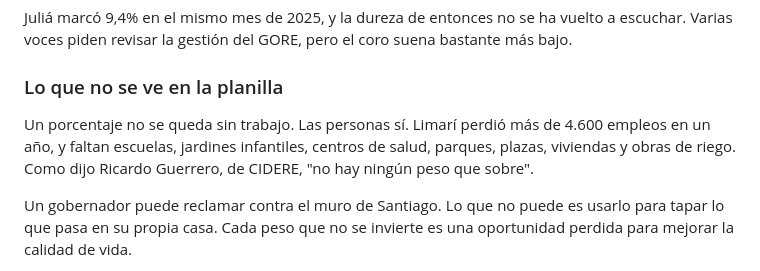
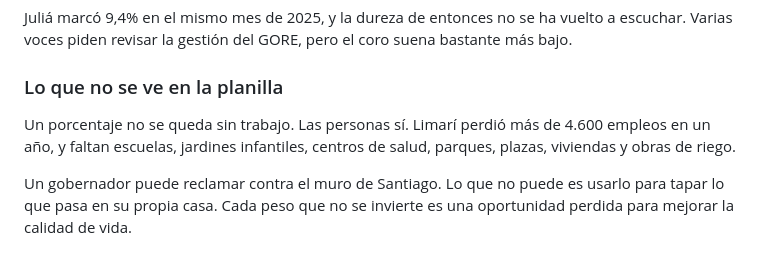
Before and after one commit to CirculoNorte/circulonorte, a Markdown page: src/territorio/se-acaba-el-ano-y-sobra-la-plata-la-deuda-de-julia-con-la-region-de-coquimbo.md, the part around the change. Drawn GitHub-style.

Commit message:
Edición en Nota o reportaje: se-acaba-el-ano-y-sobra-la-plata-la-deuda-de-julia-con-la-region-de-coquimbo

```diff
--- a/src/territorio/se-acaba-el-ano-y-sobra-la-plata-la-deuda-de-julia-con-la-region-de-coquimbo.md
+++ b/src/territorio/se-acaba-el-ano-y-sobra-la-plata-la-deuda-de-julia-con-la-region-de-coquimbo.md
@@ -59,7 +59,7 @@ Juliá marcó 9,4% en el mismo mes de 2025, y la dureza de entonces no se ha vue
 
 ### Lo que no se ve en la planilla
 
-Un porcentaje no se queda sin trabajo. Las personas sí. Limarí perdió más de 4.600 empleos en un año, y faltan escuelas, jardines infantiles, centros de salud, parques, plazas, viviendas y obras de riego. Como dijo Ricardo Guerrero, de CIDERE, "no hay ningún peso que sobre".
+Un porcentaje no se queda sin trabajo. Las personas sí. Limarí perdió más de 4.600 empleos en un año, y faltan escuelas, jardines infantiles, centros de salud, parques, plazas, viviendas y obras de riego.
 
 Un gobernador puede reclamar contra el muro de Santiago. Lo que no puede es usarlo para tapar lo que pasa en su propia casa. Cada peso que no se invierte es una oportunidad perdida para mejorar la calidad de vida.
 
```
